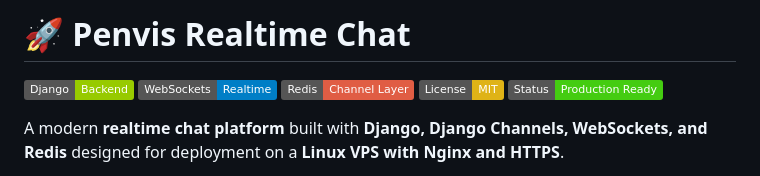
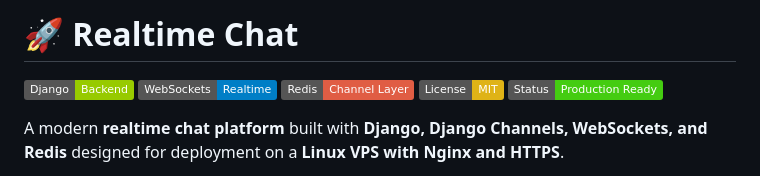
Before and after one commit to mrkeshi/VPSChat, a Markdown page: README.md, the part around the change. Rendered like a GitHub page; badges without logos.

```diff
--- a/README.md
+++ b/README.md
@@ -1,4 +1,4 @@
-# 🚀 Penvis Realtime Chat
+# 🚀 Realtime Chat
 
 ![Django](https://img.shields.io/badge/Django-Backend-green)
 ![WebSockets](https://img.shields.io/badge/WebSockets-Realtime-blue)
```
